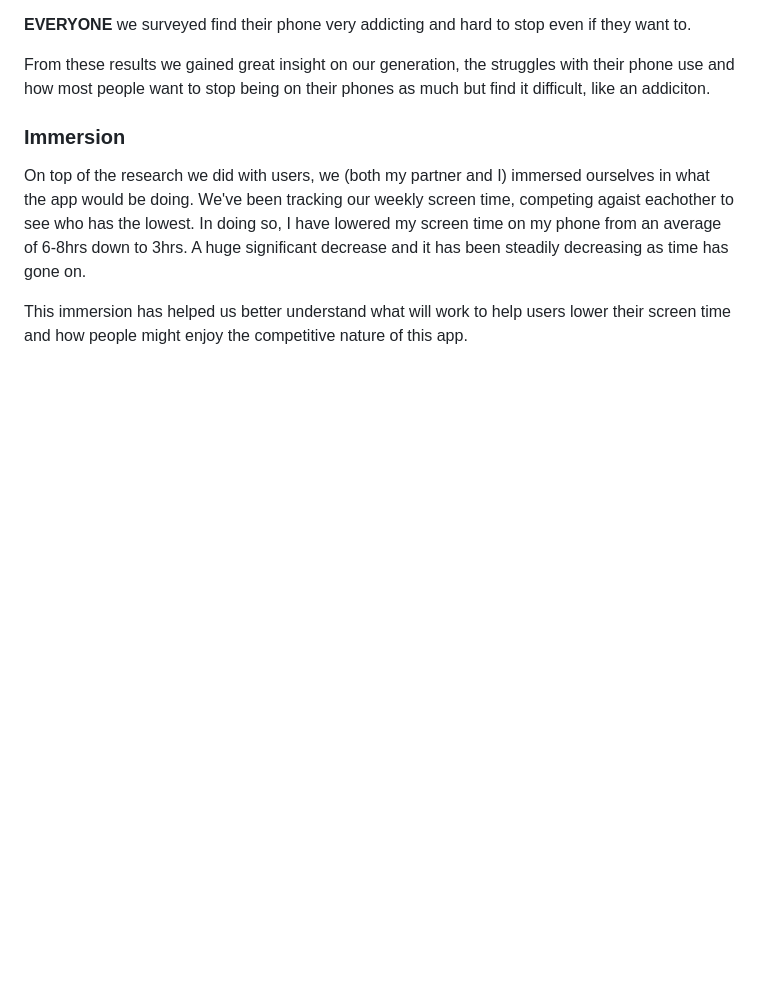
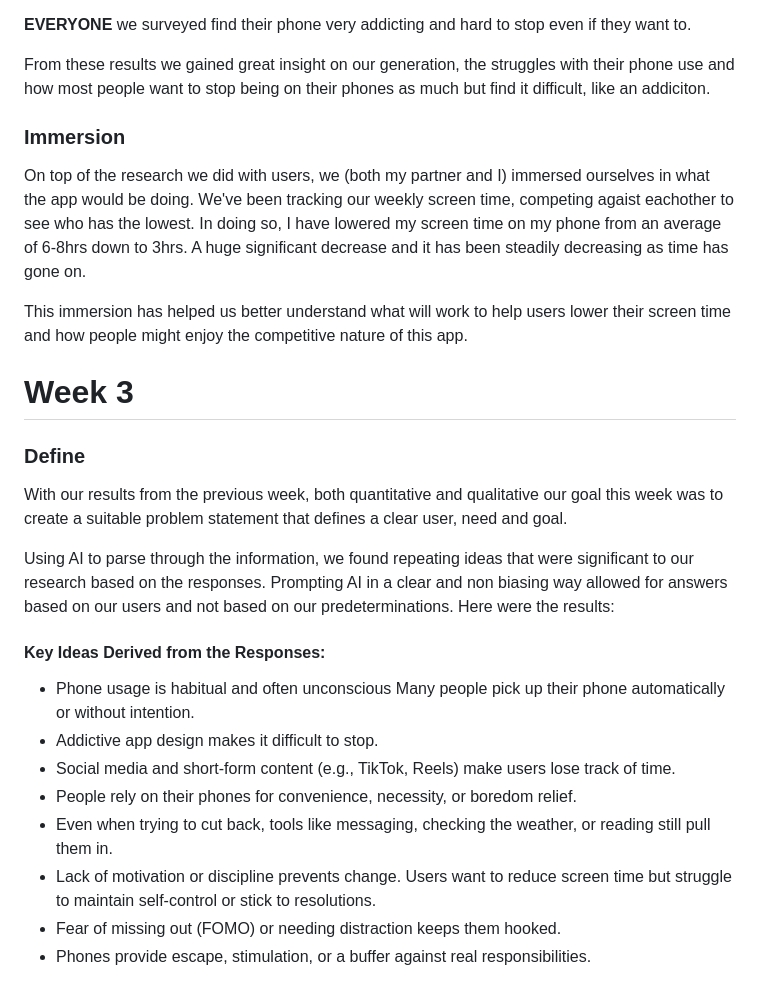
Before and after one commit to LucasMeldrum/CART470_CapstoneProject, a Markdown page: Lucas' WeeklyJournal/WeeklyJornal.md, the part around the change. GitHub-like rendering; blank space fills up the shorter version.

Commit message:
Updated Week 3

```diff
--- a/Lucas' WeeklyJournal/WeeklyJornal.md
+++ b/Lucas' WeeklyJournal/WeeklyJornal.md
@@ -34,3 +34,23 @@ From these results we gained great insight on our generation, the struggles with
 On top of the research we did with users, we (both my partner and I) immersed ourselves in what the app would be doing. We've been tracking our weekly screen time, competing agaist eachother to see who has the lowest. In doing so, I have lowered my screen time on my phone from an average of 6-8hrs down to 3hrs. A huge significant decrease and it has been steadily decreasing as time has gone on.
 
 This immersion has helped us better understand what will work to help users lower their screen time and how people might enjoy the competitive nature of this app.
+
+# Week 3
+
+### Define
+With our results from the previous week, both quantitative and qualitative our goal this week was to create a suitable problem statement that defines a clear user, need and goal.
+
+Using AI to parse through the information, we found repeating ideas that were significant to our research based on the responses. Prompting AI in a clear and non biasing way allowed for answers based on our users and not based on our predeterminations. Here were the results:
+
+#### Key Ideas Derived from the Responses:
+
+- Phone usage is habitual and often unconscious
+Many people pick up their phone automatically or without intention.
+- Addictive app design makes it difficult to stop.
+- Social media and short-form content (e.g., TikTok, Reels) make users lose track of time.
+- People rely on their phones for convenience, necessity, or boredom relief.
+- Even when trying to cut back, tools like messaging, checking the weather, or reading still pull them in.
+- Lack of motivation or discipline prevents change.
+Users want to reduce screen time but struggle to maintain self-control or stick to resolutions.
+- Fear of missing out (FOMO) or needing distraction keeps them hooked.
+- Phones provide escape, stimulation, or a buffer against real responsibilities.
```
